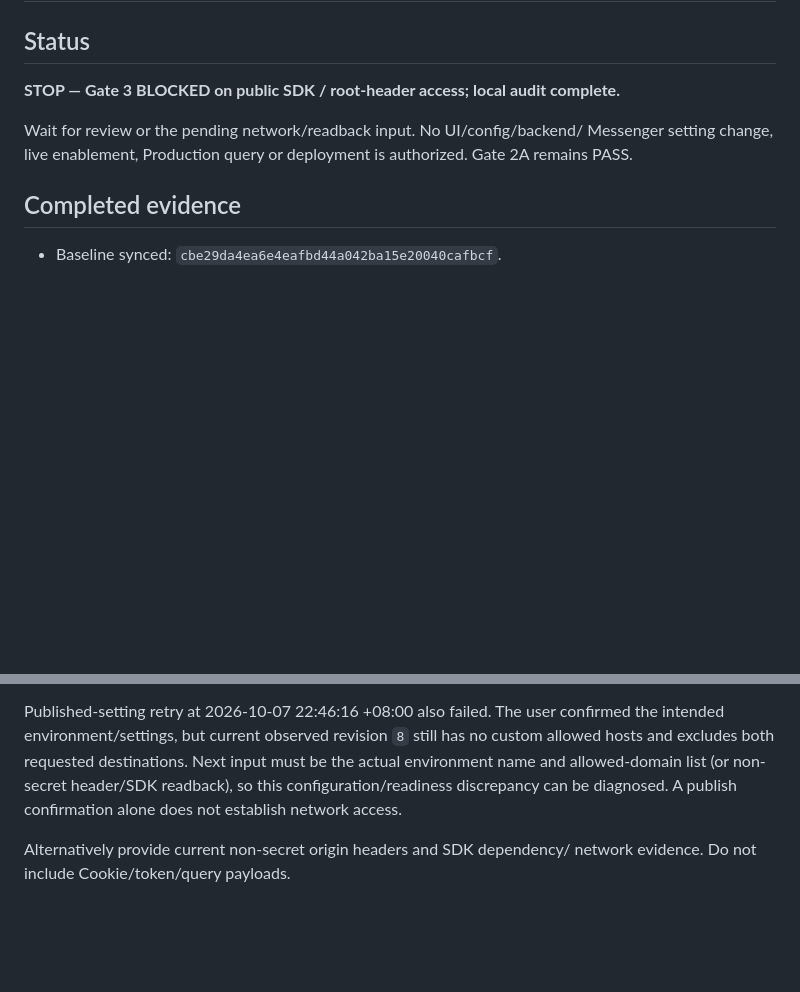
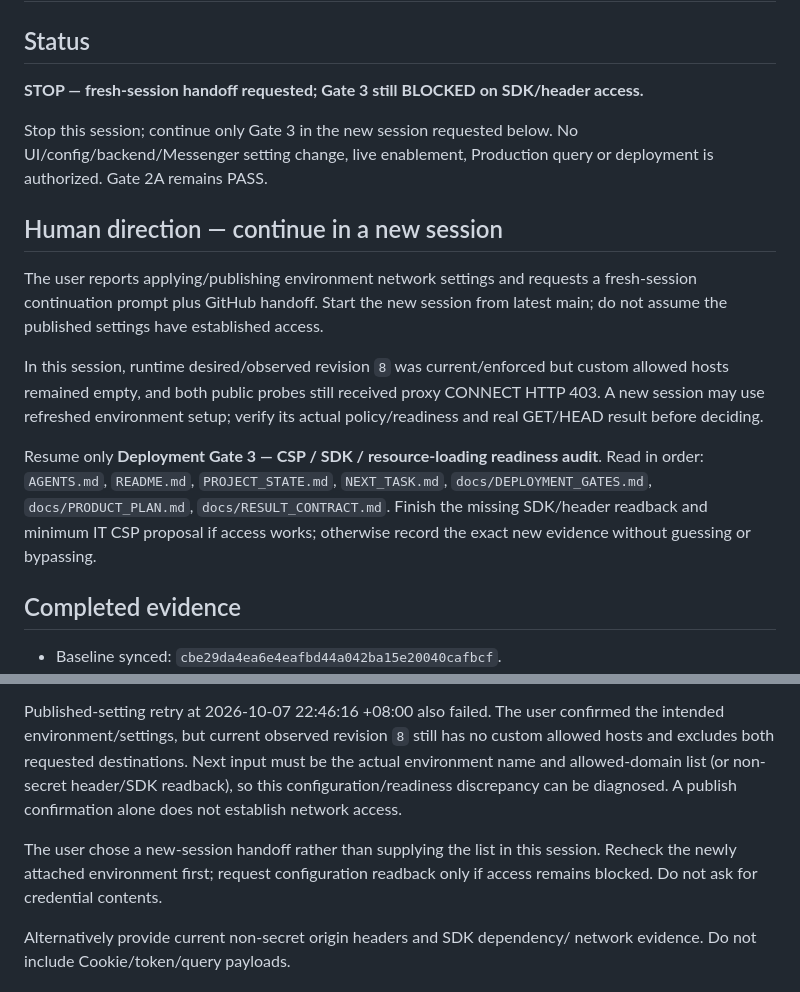
Before and after one commit to taipei-tax-lab/tpctax-1999-ai-web, a Markdown page: NEXT_TASK.md, 2 parts joined by grey strips. GitHub-like rendering; blank space fills up the shorter version.

Commit message:
docs: prepare fresh-session handoff for Gate 3 audit

```diff
--- a/NEXT_TASK.md
+++ b/NEXT_TASK.md
@@ -2,11 +2,28 @@
 
 ## Status
 
-**STOP — Gate 3 BLOCKED on public SDK / root-header access; local audit complete.**
+**STOP — fresh-session handoff requested; Gate 3 still BLOCKED on SDK/header access.**
 
-Wait for review or the pending network/readback input. No UI/config/backend/
-Messenger setting change, live enablement, Production query or deployment
-is authorized. Gate 2A remains PASS.
+Stop this session; continue only Gate 3 in the new session requested below.
+No UI/config/backend/Messenger setting change, live enablement, Production
+query or deployment is authorized. Gate 2A remains PASS.
+
+## Human direction — continue in a new session
+
+The user reports applying/publishing environment network settings and requests
+a fresh-session continuation prompt plus GitHub handoff. Start the new session
+from latest main; do not assume the published settings have established access.
+
+In this session, runtime desired/observed revision `8` was current/enforced but
+custom allowed hosts remained empty, and both public probes still received
+proxy CONNECT HTTP 403. A new session may use refreshed environment setup;
+verify its actual policy/readiness and real GET/HEAD result before deciding.
+
+Resume only **Deployment Gate 3 — CSP / SDK / resource-loading readiness audit**.
+Read in order: `AGENTS.md`, `README.md`, `PROJECT_STATE.md`, `NEXT_TASK.md`,
+`docs/DEPLOYMENT_GATES.md`, `docs/PRODUCT_PLAN.md`, `docs/RESULT_CONTRACT.md`.
+Finish the missing SDK/header readback and minimum IT CSP proposal if access
+works; otherwise record the exact new evidence without guessing or bypassing.
 
 ## Completed evidence
 
@@ -40,6 +57,10 @@ Next input must be the actual environment name and allowed-domain list (or
 non-secret header/SDK readback), so this configuration/readiness discrepancy can
 be diagnosed. A publish confirmation alone does not establish network access.
 
+The user chose a new-session handoff rather than supplying the list in this
+session. Recheck the newly attached environment first; request configuration
+readback only if access remains blocked. Do not ask for credential contents.
+
 Alternatively provide current non-secret origin headers and SDK dependency/
 network evidence. Do not include Cookie/token/query payloads.
 
```
Also changed, not shown: PROJECT_STATE.md (+7 -0 lines), docs/DEPLOYMENT_GATES.md (+5 -0 lines).
